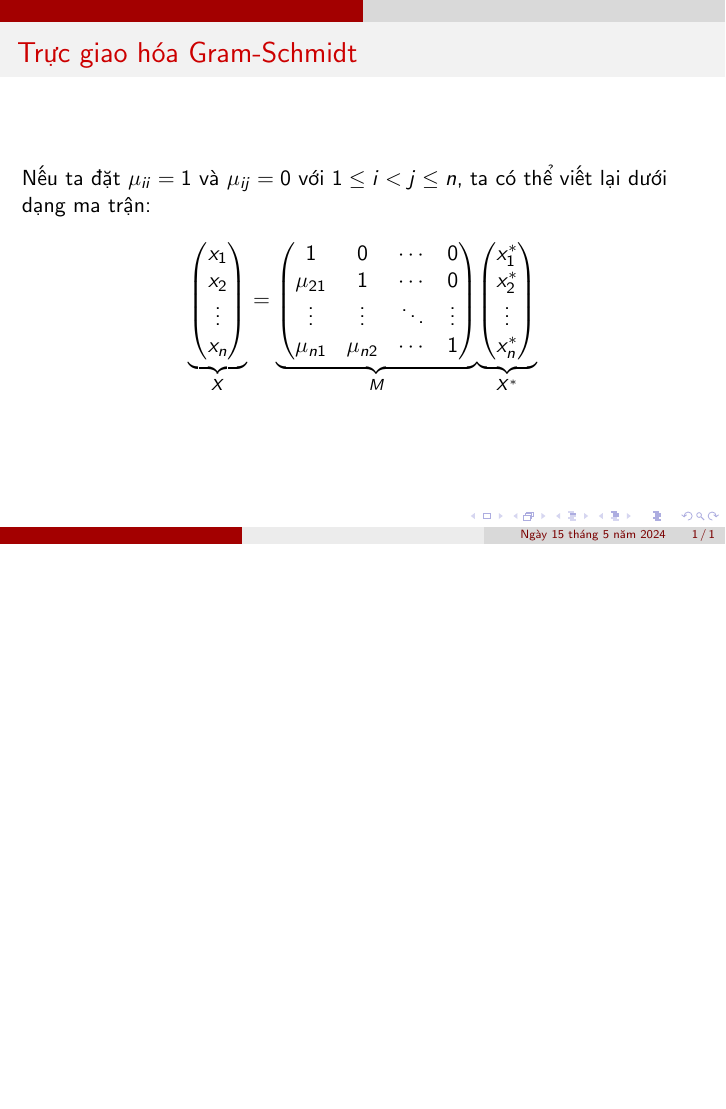
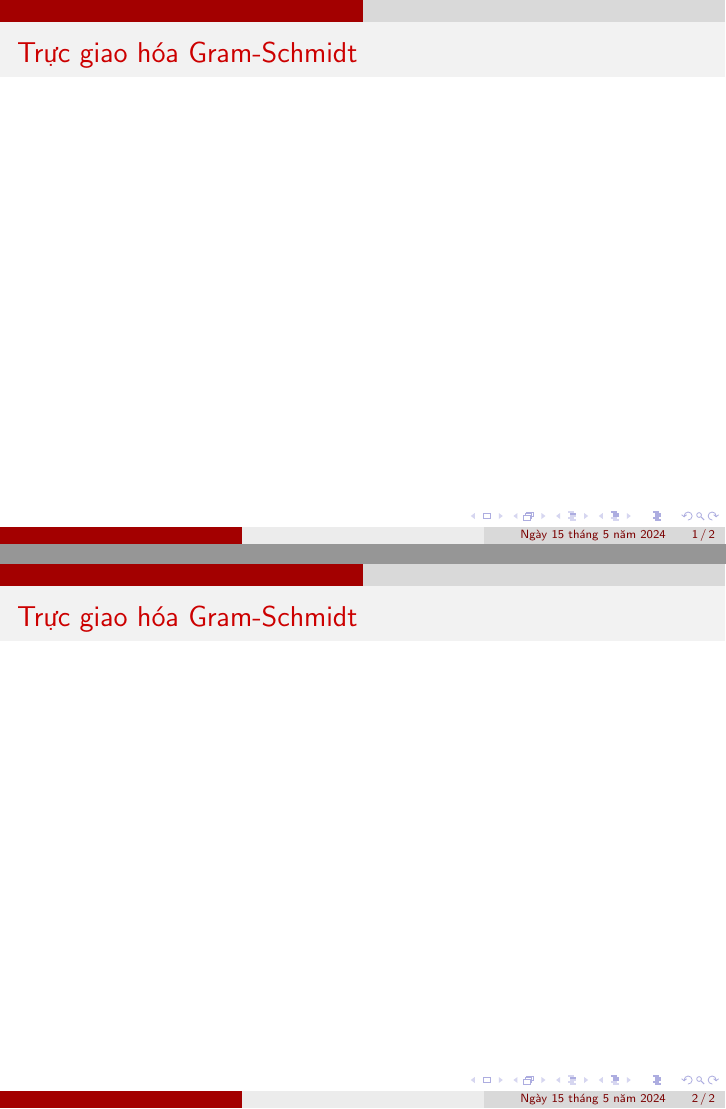
Before and after one commit to vuvannghia452002/CK_MatMa, LaTeX slides (contents/latex/main.tex): the whole page before the commit and pages 1 and 2 of 2 after it, the two joined at a grey line, the shorter picture padded with empty space. Compiled offline with pdfLaTeX.

Commit message:
update 233i.md" and main.tex

```diff
--- a/contents/latex/main.tex
+++ b/contents/latex/main.tex
@@ -437,31 +437,109 @@
 
 % \end{frame}
 %%%%%%%%%%%%%%%%%%%%%%%%%%%%%%%%%%%%%%%%%%%%%%%%%%%%%%%
+% \begin{frame}{Trực giao hóa Gram-Schmidt}
+
+%     Nếu ta đặt $\mu_{ii} = 1$ và $\mu_{ij} = 0$ với $1 \leq i < j \leq n$, ta có thể viết lại dưới dạng ma trận:
+
+%     \[
+%     \underset{X}{\underbrace{\begin{pmatrix}
+%     x_1 \\
+%     x_2 \\
+%     \vdots \\
+%     x_n
+%     \end{pmatrix}}}
+%     =
+%     \underset{M}{\underbrace{\begin{pmatrix}
+%     1 & 0 & \cdots & 0 \\
+%     \mu_{21} & 1 & \cdots & 0 \\
+%     \vdots & \vdots & \ddots & \vdots \\
+%     \mu_{n1} & \mu_{n2} & \cdots & 1
+%     \end{pmatrix}}}
+%     \underset{X^*}{\underbrace{\begin{pmatrix}
+%     x_1^* \\
+%     x_2^* \\
+%     \vdots \\
+%     x_n^*
+%     \end{pmatrix}}}
+%     \]
+
+%     \end{frame}
+%%%%%%%%%%%%%%%%%%%%%%%%%%%%%%%%%%%%%%%%%%%%%%%%%%%%%%%
+% \begin{frame}{Trực giao hóa Gram-Schmidt}
+
+
+% Cho $x_1, x_2, \ldots, x_n$ là một cơ sở của $\mathbb{R}^n$ và $x_1^*, x_2^*, \ldots, x_n^*$ là trực giao hóa Gram-Schmidt của nó. Khi đó:
+
+% \begin{itemize}
+%     \item[(i)] $\langle x_i^*, x_j^* \rangle = 0$ với $1 \leq i < j \leq n$,
+%     \item[(ii)] $\|x_k^*\| \leq \|x_k\|$,
+%     \item[(iii)] $\det(X^*) = \det(X)$.
+% \end{itemize}
+
+% \end{frame}
+%%%%%%%%%%%%%%%%%%%%%%%%%%%%%%%%%%%%%%%%%%%%%%%%%%%%%%%
+    %%%%%%%%%%%%%%%%%%%%%%%%%%%%%%%%%%%%%%%%%%%%%%%%%%%%%%%
+% \begin{frame}{Trực giao hóa Gram-Schmidt}
+
+
+%     \textbf{Chứng minh:}
+
+%     \begin{itemize}
+%         \item[(i)] Theo định nghĩa của quá trình trực giao hóa Gram-Schmidt, các vector $x_1^*, x_2^*, \ldots, x_n^*$ được xây dựng sao cho mỗi vector mới là trực giao với tất cả các vector trước đó. Cụ thể, với $x_i^*$ và $x_j^*$:
+%         \[
+%         x_j^* = x_j - \sum_{k=1}^{j-1} \mu_{jk} x_k^*, \quad \text{với} \quad \mu_{jk} = \frac{\langle x_j, x_k^* \rangle}{\langle x_k^*, x_k^* \rangle}
+%         \]
+%         Do đó, $ x_i^* x_j^*  = 0$ với $1 \leq i < j \leq n$.
+%     \end{itemize}
+
+
+%     \end{frame}
+    %%%%%%%%%%%%%%%%%%%%%%%%%%%%%%%%%%%%%%%%%%%%%%%%%%%%%%%
+% \begin{frame}{Trực giao hóa Gram-Schmidt}
+
+
+%     \textbf{Chứng minh:}
+
+%     \begin{itemize}
+%         \item[(ii)] Do $x_i^*$ là hình chiếu của $x_i$ lên không gian trực giao với các vector trước đó, ta có:
+%         \[
+%         x_i^* = x_i - \sum_{j=1}^{i-1} \mu_{ij} x_j^*
+%         \]
+
+%         Theo định lý Py-ta-go, ta có:
+
+%         \[
+%             \|x_k\|^2 = \|x_k^*\|^2 + \sum_{j=1}^{k-1} (\mu_{kj})^2 \|x_j^*\|^2.
+%             \]
+
+%             Do đó, $\|x_i^*\| \leq \|x_i\|$.
+%     \end{itemize}
+
+
+%     \end{frame}
+    %%%%%%%%%%%%%%%%%%%%%%%%%%%%%%%%%%%%%%%%%%%%%%%%%%%%%%%
+% \begin{frame}{Trực giao hóa Gram-Schmidt}
+
+
+%     \textbf{Chứng minh:}
+
+%     \begin{itemize}
+%         \item[(iii)]         Theo quá trình Gram-Schmidt, ta có $X = MX^*$ với $M$ là ma trận tam giác dưới với các phần tử đường chéo bằng 1 và các phần tử dưới đường chéo chính là các hệ số $\mu_{ij}$. Ma trận $M$ có định thức bằng 1, do đó:
+%         \[
+%         \det(X) = \det(MX^*) = \det(M) \det(X^*) = 1 \cdot \det(X^*) = \det(X^*)
+%         \]
+%     \end{itemize}
+
+
+%     \end{frame}
+%%%%%%%%%%%%%%%%%%%%%%%%%%%%%%%%%%%%%%%%%%%%%%%%%%%%%%%
 \begin{frame}{Trực giao hóa Gram-Schmidt}
 
-Nếu ta đặt $\mu_{ii} = 1$ và $\mu_{ij} = 0$ với $1 \leq i < j \leq n$, ta có thể viết lại dưới dạng ma trận:
 
-\[
-\underset{X}{\underbrace{\begin{pmatrix}
-x_1 \\
-x_2 \\
-\vdots \\
-x_n
-\end{pmatrix}}}
-=
-\underset{M}{\underbrace{\begin{pmatrix}
-1 & 0 & \cdots & 0 \\
-\mu_{21} & 1 & \cdots & 0 \\
-\vdots & \vdots & \ddots & \vdots \\
-\mu_{n1} & \mu_{n2} & \cdots & 1
-\end{pmatrix}}}
-\underset{X^*}{\underbrace{\begin{pmatrix}
-x_1^* \\
-x_2^* \\
-\vdots \\
-x_n^*
-\end{pmatrix}}}
-\]
+\end{frame}
+%%%%%%%%%%%%%%%%%%%%%%%%%%%%%%%%%%%%%%%%%%%%%%%%%%%%%%%
+\begin{frame}{Trực giao hóa Gram-Schmidt}
+
 
 \end{frame}
 %%%%%%%%%%%%%%%%%%%%%%%%%%%%%%%%%%%%%%%%%%%%%%%%%%%%%%%
```
Also changed, not shown: contents/docs/subsub/Phương pháp lưới và thuật toán LLL giảm lưới.md (added, +45 -0 lines).
